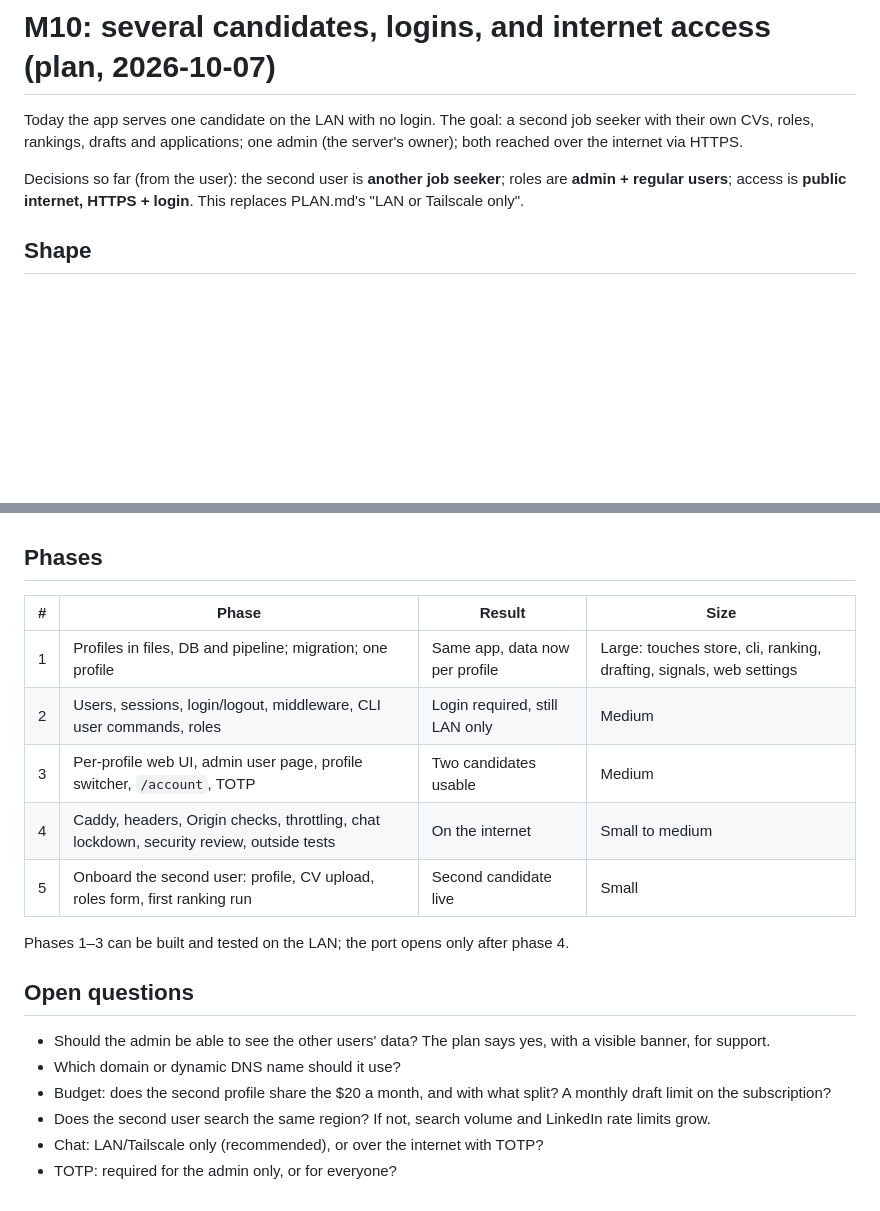
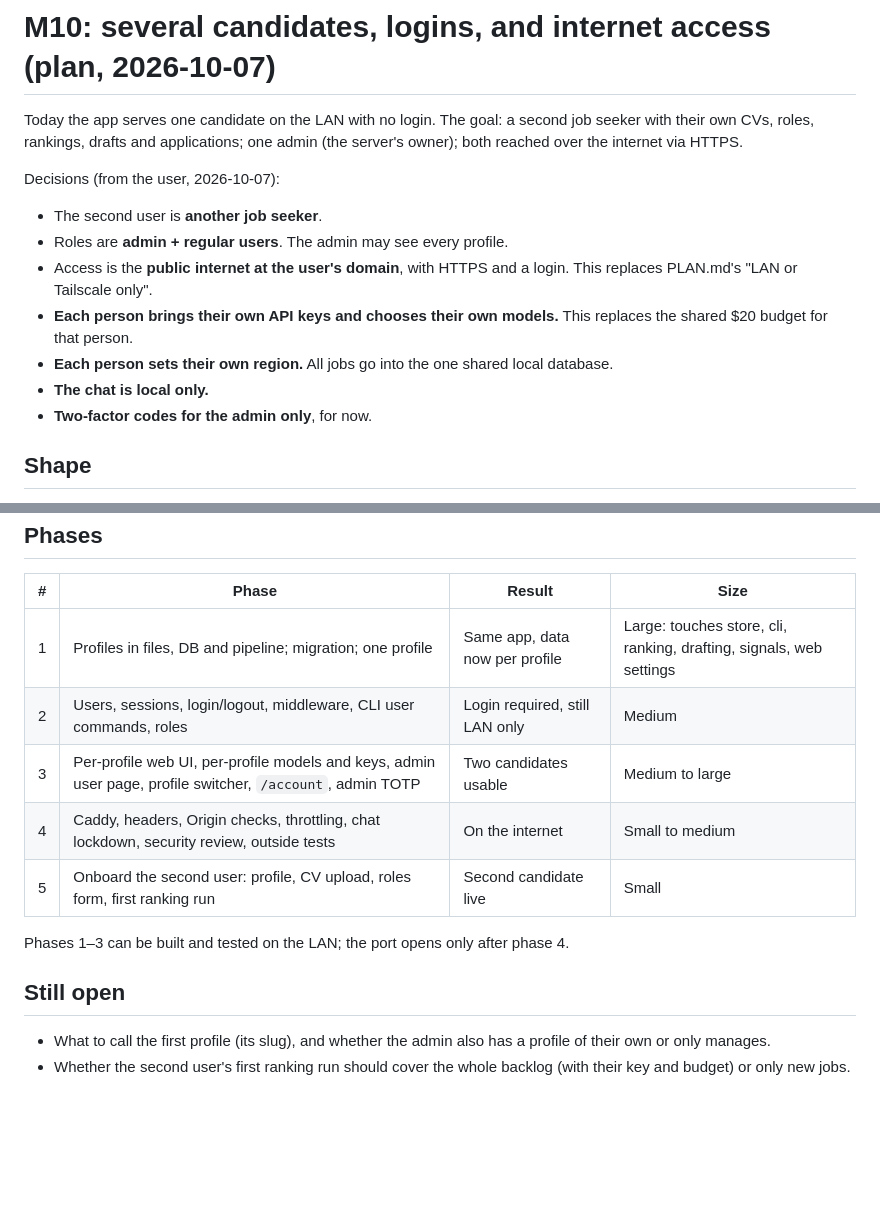
Before and after one commit to thevorpalblade/Jobsearcher, a Markdown page: docs/m10-multi-user.md, 2 parts joined by grey strips. Rendered like a GitHub page; blank space fills up the shorter version.

```diff
--- a/docs/m10-multi-user.md
+++ b/docs/m10-multi-user.md
@@ -4,9 +4,18 @@ Today the app serves one candidate on the LAN with no login. The goal: a second
 seeker with their own CVs, roles, rankings, drafts and applications; one admin (the
 server's owner); both reached over the internet via HTTPS.
 
-Decisions so far (from the user): the second user is **another job seeker**; roles are
-**admin + regular users**; access is **public internet, HTTPS + login**. This replaces
-PLAN.md's "LAN or Tailscale only".
+Decisions (from the user, 2026-10-07):
+
+- The second user is **another job seeker**.
+- Roles are **admin + regular users**. The admin may see every profile.
+- Access is the **public internet at the user's domain**, with HTTPS and a login. This
+  replaces PLAN.md's "LAN or Tailscale only".
+- **Each person brings their own API keys and chooses their own models.** This
+  replaces the shared $20 budget for that person.
+- **Each person sets their own region.** All jobs go into the one shared local
+  database.
+- **The chat is local only.**
+- **Two-factor codes for the admin only**, for now.
 
 ## Shape
 
@@ -179,20 +226,15 @@ user the same as the first.
 |---|---|---|---|
 | 1 | Profiles in files, DB and pipeline; migration; one profile | Same app, data now per profile | Large: touches store, cli, ranking, drafting, signals, web settings |
 | 2 | Users, sessions, login/logout, middleware, CLI user commands, roles | Login required, still LAN only | Medium |
-| 3 | Per-profile web UI, admin user page, profile switcher, `/account`, TOTP | Two candidates usable | Medium |
+| 3 | Per-profile web UI, per-profile models and keys, admin user page, profile switcher, `/account`, admin TOTP | Two candidates usable | Medium to large |
 | 4 | Caddy, headers, Origin checks, throttling, chat lockdown, security review, outside tests | On the internet | Small to medium |
 | 5 | Onboard the second user: profile, CV upload, roles form, first ranking run | Second candidate live | Small |
 
 Phases 1–3 can be built and tested on the LAN; the port opens only after phase 4.
 
-## Open questions
+## Still open
 
-- Should the admin be able to see the other users' data? The plan says yes, with a
-  visible banner, for support.
-- Which domain or dynamic DNS name should it use?
-- Budget: does the second profile share the $20 a month, and with what split? A
-  monthly draft limit on the subscription?
-- Does the second user search the same region? If not, search volume and LinkedIn
-  rate limits grow.
-- Chat: LAN/Tailscale only (recommended), or over the internet with TOTP?
-- TOTP: required for the admin only, or for everyone?
+- What to call the first profile (its slug), and whether the admin also has a profile
+  of their own or only manages.
+- Whether the second user's first ranking run should cover the whole backlog (with
+  their key and budget) or only new jobs.
```
Also changed, not shown: other parts of docs/m10-multi-user.md (+58 -20 lines), REMAINING_WORK.md (+1 -1 lines).
